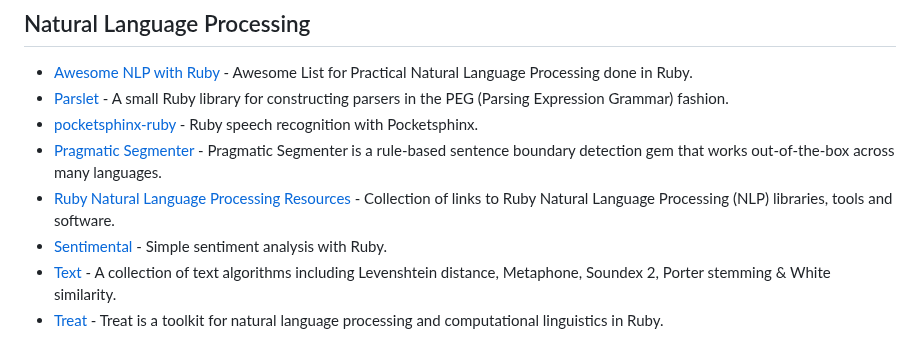
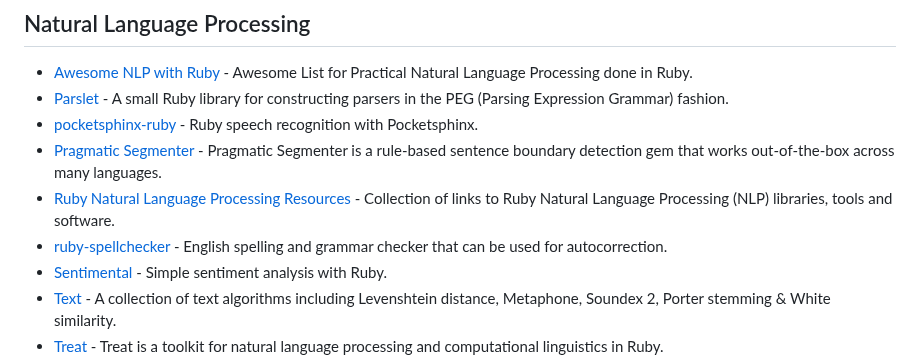
Before and after one commit to markets/awesome-ruby, a Markdown page: README.md, the part around the change. Drawn GitHub-style.

Commit message:
Add ruby-spellchecker (#1020)
Co-authored-by: Pete Matsyburka <omohokcoj@users.noreply.github.com>

```diff
--- a/README.md
+++ b/README.md
@@ -875,6 +875,7 @@ Where to discover new Ruby libraries, projects and trends.
 * [pocketsphinx-ruby](https://github.com/watsonbox/pocketsphinx-ruby) - Ruby speech recognition with Pocketsphinx.
 * [Pragmatic Segmenter](https://github.com/diasks2/pragmatic_segmenter) - Pragmatic Segmenter is a rule-based sentence boundary detection gem that works out-of-the-box across many languages.
 * [Ruby Natural Language Processing Resources](https://github.com/diasks2/ruby-nlp) - Collection of links to Ruby Natural Language Processing (NLP) libraries, tools and software.
+* [ruby-spellchecker](https://github.com/omohokcoj/ruby-spellchecker) - English spelling and grammar checker that can be used for autocorrection.
 * [Sentimental](https://github.com/7compass/sentimental) - Simple sentiment analysis with Ruby.
 * [Text](https://github.com/threedaymonk/text) - A collection of text algorithms including Levenshtein distance, Metaphone, Soundex 2, Porter stemming & White similarity.
 * [Treat](https://github.com/louismullie/treat) - Treat is a toolkit for natural language processing and computational linguistics in Ruby.
```
